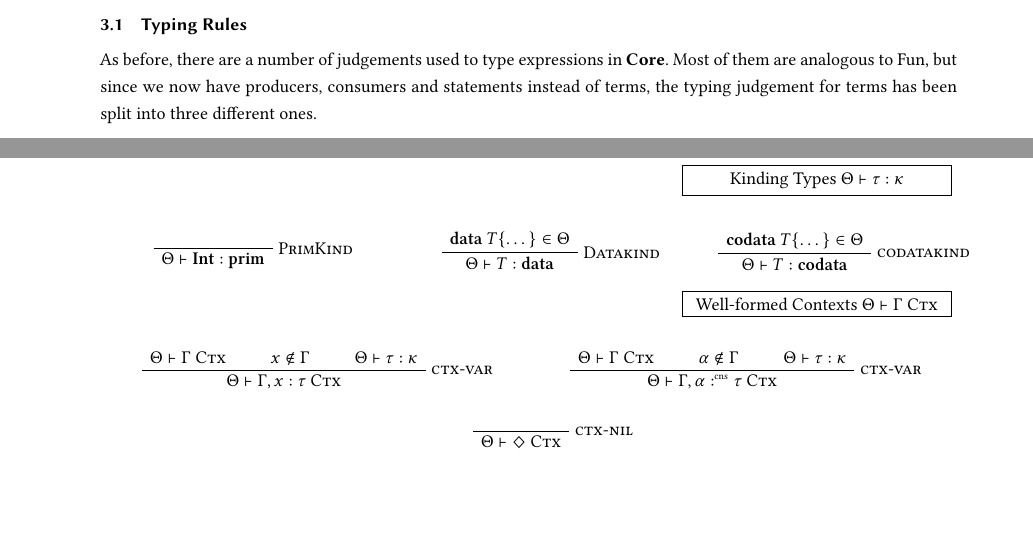
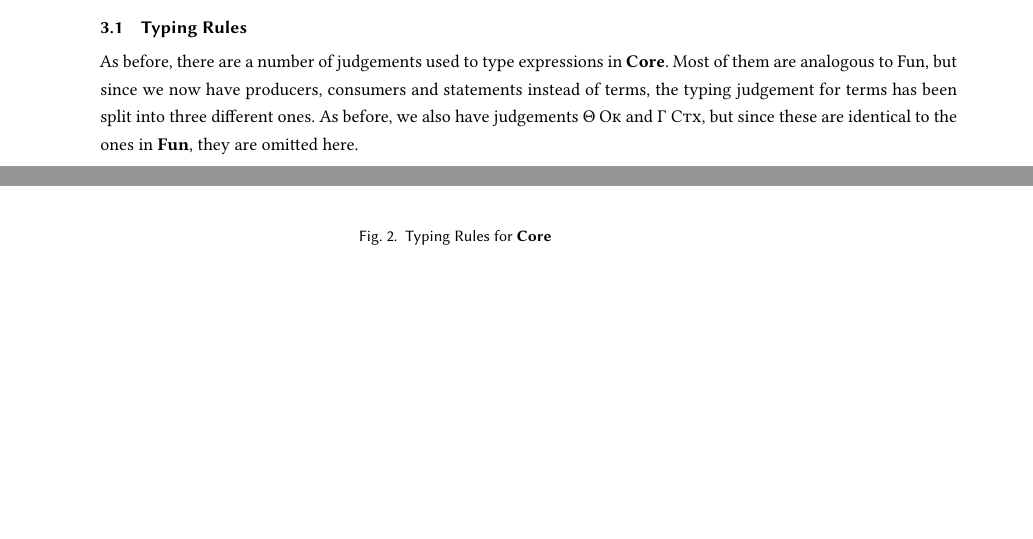
Before and after one commit to SequentCalculus/sequent-calculus-compiler, a LaTeX paper (doc/paper.tex, which reads doc/sections/core.tex): two parts of pages 4 and 6 of 13 before the commit and two parts of pages 4 and 5 of 12 after it, joined at a grey line, cut so that both start at the same text, the shorter picture padded with empty space. Compiled offline with XeLaTeX.

Commit message:
changed core typing to be fullpage figure

```diff
--- a/doc/sections/core.tex
+++ b/doc/sections/core.tex
@@ -26,4 +26,5 @@ In \cref{sec:translation} we will explain this in more detail.
 
 As before, there are a number of judgements used to type expressions in \targetlang{}.
 Most of them are analogous to Fun, but since we now have producers, consumers and statements instead of terms, the typing judgement for terms has been split into three different ones.
+As before, we also have judgements $\wellformed{\Theta}$ and $\goodctx{\Gamma}$, but since these are identical to the ones in \surfacelang{}, they are omitted here.
 
@@ -247,68 +247,5 @@ The remaining judgements are analogous to those of Fun.\\
     \hfill
     \vspace{1em}
   \end{minipage}
-
-\begin{minipage}{\textwidth}
-  \judgementbox{Kinding Types}{$\Theta\vdash\tau:\kappa$}
-
-  \begin{minipage}{0.3\textwidth}
-    \begin{prooftree}
-      \AxiomC{\phantom{$\tyint\in\Theta$}}
-      \RightLabel{\textsc{PrimKind}}
-      \UnaryInfC{$\Theta\vdash\tyint : \mathbf{prim}$}
-    \end{prooftree}
-  \end{minipage}
-  \hfill
-  \begin{minipage}{0.3\textwidth}
-    \begin{prooftree}
-      \AxiomC{$\mathbf{data}\ T \{ \dots \} \in \Theta$}
-      \RightLabel{\textsc{Datakind}}
-      \UnaryInfC{$\Theta\vdash T : \mathbf{data}$}
-    \end{prooftree}
-  \end{minipage}
-  \hfill
-  \begin{minipage}{0.3\textwidth}
-    \begin{prooftree}
-      \AxiomC{$\mathbf{codata}\ T \{\dots\} \in\Theta$}
-      \RightLabel{\textsc{codatakind}}
-      \UnaryInfC{$\Theta\vdash T :\mathbf{codata}$}
-    \end{prooftree}
-  \end{minipage}
-  \vspace{1em}
-\end{minipage}
-
-\begin{minipage}{\textwidth}
-  \judgementbox{Well-formed Contexts}{$\Theta\vdash \goodctx{\Gamma}$}
-
-  \begin{minipage}{0.45\textwidth}
-    \begin{prooftree}
-      \AxiomC{$\Theta\vdash \goodctx{\Gamma}$}
-      \AxiomC{$x\notin\Gamma$}
-      \AxiomC{$\Theta\vdash \tau : \kappa$}
-      \RightLabel{\textsc{ctx-var}}
-      \TrinaryInfC{$\Theta\vdash \goodctx{\Gamma,x:\tau}$}
-    \end{prooftree}
-  \end{minipage}
-  \hfill
-  \begin{minipage}{0.45\textwidth}
-    \begin{prooftree}
-      \AxiomC{$\Theta\vdash \goodctx{\Gamma}$}
-      \AxiomC{$\alpha\notin\Gamma$}
-      \AxiomC{$\Theta\vdash \tau : \kappa$}
-      \RightLabel{\textsc{ctx-var}}
-      \TrinaryInfC{$\Theta\vdash \goodctx{\Gamma,\alpha\cnt\tau}$}
-    \end{prooftree}
-  \end{minipage}
-  \hfill
-  \vspace{1em}
-
-  \begin{minipage}{\textwidth}
-    \begin{prooftree}
-      \AxiomC{\phantom{$\nil\in\nil$}}
-      \RightLabel{\textsc{ctx-nil}}
-      \UnaryInfC{$\Theta\vdash \goodctx{\nil}$}
-    \end{prooftree}
-  \end{minipage}
-  \hfill
-  \vspace{1em}
-\end{minipage}
+  \caption{Typing Rules for \targetlang{}}
+\end{figure}
```
Also changed, not shown: doc/sections/core.tex (3 more changed lines). Lines whose indentation alone changed are shown as unchanged.
